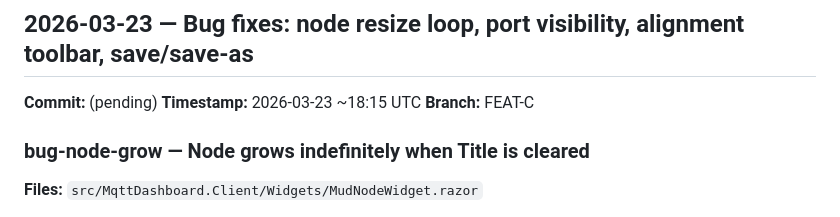
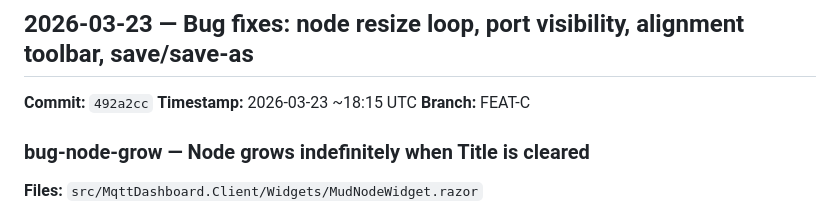
Before and after one commit to robinrottier/MqttDashboard, a Markdown page: DEVCHANGELOG.md, the part around the change. Rendered like a GitHub page.

Commit message:
docs: update DEVCHANGELOG with commit hash for 2026-03-23 session
Co-authored-by: Copilot <223556219+Copilot@users.noreply.github.com>

```diff
--- a/DEVCHANGELOG.md
+++ b/DEVCHANGELOG.md
@@ -9,7 +9,7 @@ The standard [CHANGELOG.md](CHANGELOG.md) contains release-level summaries follo
 
 ## 2026-03-23 — Bug fixes: node resize loop, port visibility, alignment toolbar, save/save-as
 
-**Commit:** (pending)
+**Commit:** `492a2cc`
 **Timestamp:** 2026-03-23 ~18:15 UTC
 **Branch:** FEAT-C
 
```
